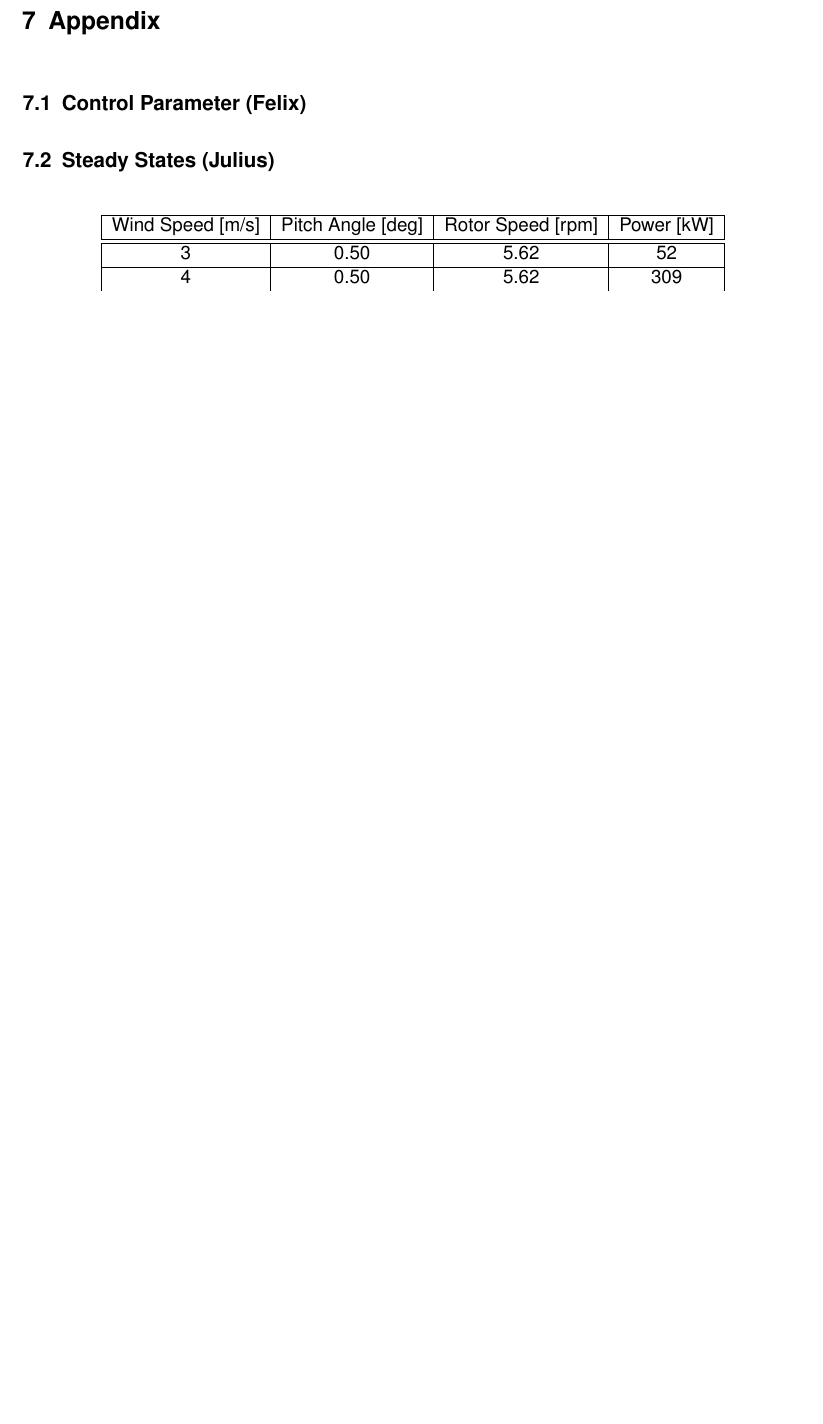
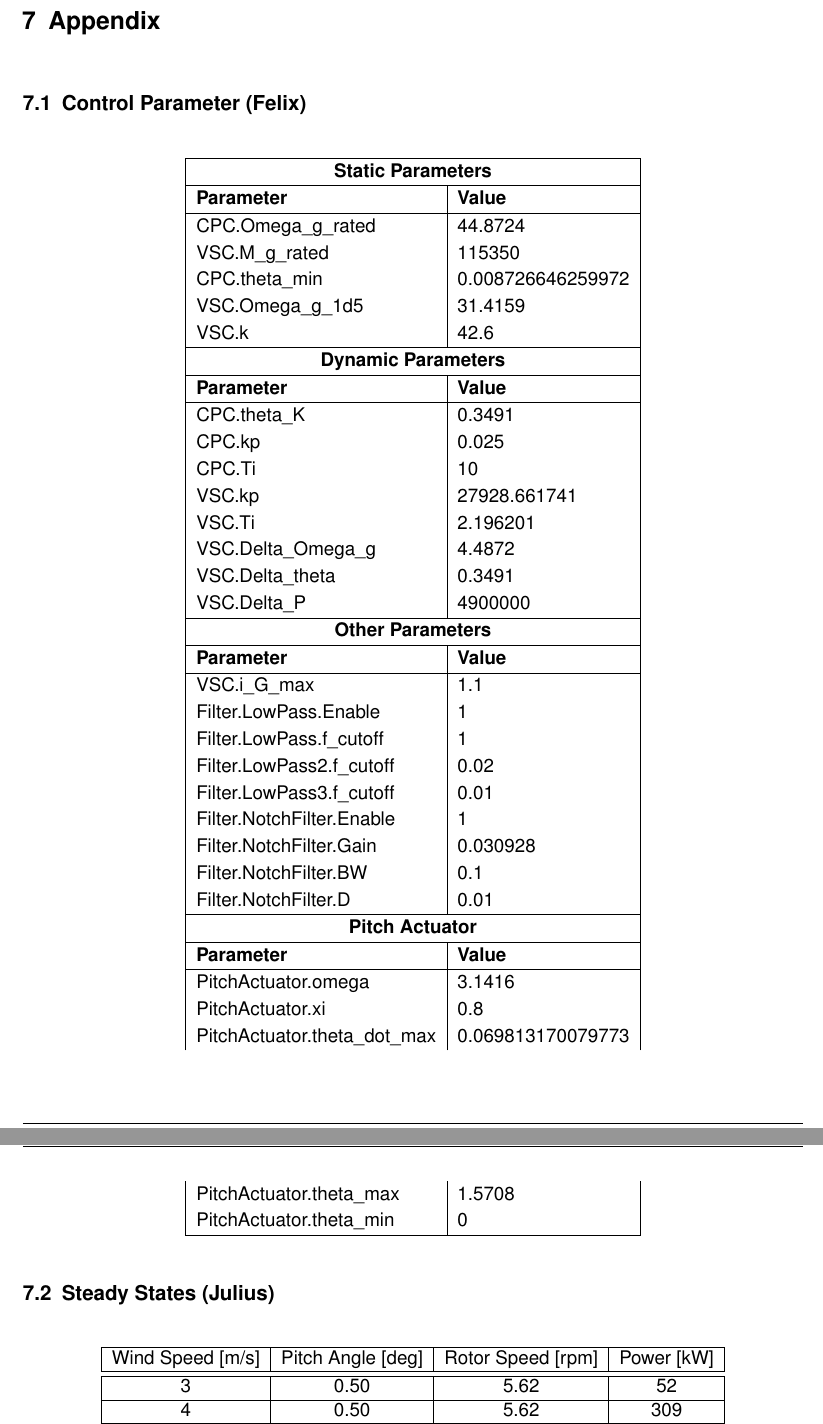
Before and after one commit to Plutoniumdrache/OptimusShaktiReport, a LaTeX thesis (ShaktiReport_Control/ShaktiReport_Control.tex, which reads ShaktiReport_Control/Appendix/ControlParameters.tex): part of page 32 of 34 before the commit and two parts of pages 32 and 33 of 35 after it, the two joined at a grey line, cut so that both start at the same text, the shorter picture padded with empty space. Compiled offline with pdfLaTeX.

Commit message:
Adding Control Parameter table alias discon.in

```diff
--- /dev/null
+++ b/ShaktiReport_Control/Appendix/ControlParameters.tex
@@ -0,0 +1,41 @@
+% !TEX spellcheck = en_US
+% Control Parameters table
+%=================================================================================
+\begin{longtable}{|l|l|}
+	\hline
+	\multicolumn{2}{|c|}{\textbf{Static Parameters}} \\ \hline
+	\textbf{Parameter} & \textbf{Value} \\ \hline
+	CPC.Omega\_g\_rated & 44.8724 \\
+	VSC.M\_g\_rated & 115350 \\
+	CPC.theta\_min & 0.008726646259972 \\
+	VSC.Omega\_g\_1d5 & 31.4159 \\
+	VSC.k & 42.6 \\\hline
+	\multicolumn{2}{|c|}{\textbf{Dynamic Parameters}} \\ \hline
+	\textbf{Parameter} & \textbf{Value} \\ \hline
+	CPC.theta\_K & 0.3491 \\
+	CPC.kp & 0.025 \\
+	CPC.Ti & 10 \\
+	VSC.kp & 27928.661741 \\
+	VSC.Ti & 2.196201 \\
+	VSC.Delta\_Omega\_g & 4.4872 \\
+	VSC.Delta\_theta & 0.3491 \\
+	VSC.Delta\_P & 4900000 \\\hline
+	\multicolumn{2}{|c|}{\textbf{Other Parameters}} \\ \hline
+	\textbf{Parameter} & \textbf{Value} \\ \hline
+	VSC.i\_G\_max & 1.1 \\
+	Filter.LowPass.Enable & 1 \\
+	Filter.LowPass.f\_cutoff & 1 \\
+	Filter.LowPass2.f\_cutoff & 0.02 \\
+	Filter.LowPass3.f\_cutoff & 0.01 \\
+	Filter.NotchFilter.Enable & 1 \\
+	Filter.NotchFilter.Gain & 0.030928 \\
+	Filter.NotchFilter.BW & 0.1 \\
+	Filter.NotchFilter.D & 0.01 \\\hline
+	\multicolumn{2}{|c|}{\textbf{Pitch Actuator}} \\ \hline
+	\textbf{Parameter} & \textbf{Value} \\ \hline
+	PitchActuator.omega & 3.1416 \\
+	PitchActuator.xi & 0.8 \\
+	PitchActuator.theta\_dot\_max & 0.069813170079773 \\
+	PitchActuator.theta\_max & 1.5708 \\
+	PitchActuator.theta\_min & 0 \\\hline
+\end{longtable}
```
Also changed, not shown: ShaktiReport_Control/Appendix/Appendix.tex (+1 -0 lines), ShaktiReport_Control/Sections/Challenges.tex (+1 -1 lines), ShaktiReport_Control/Sections/Summary.tex (+12 -2 lines), ShaktiReport_Control/Figures/TDSpectrum.eps, ShaktiReport_Control/Figures/TurbWindField.eps, ShaktiReport_Control/Figures/WindStep.eps, ShaktiReport_Control/Figures/WindStepEst.eps (deleted), ShaktiReport_Control/ShaktiReport_Control.pdf.
